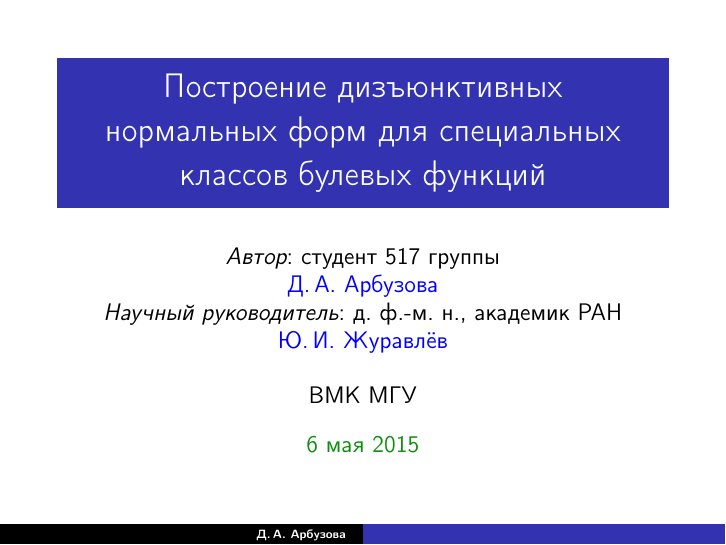
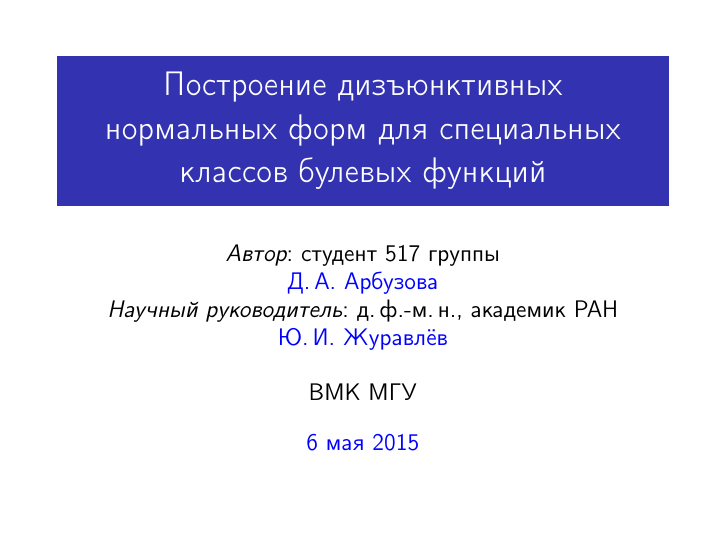
Before and after one commit to arbuzovada/diploma, LaTeX slides (presentation/presentation.tex): page 1 of 9. Compiled offline with pdfLaTeX.

```diff
--- a/presentation/presentation.tex
+++ b/presentation/presentation.tex
@@ -88,6 +88,9 @@
 \def\mpl{m_{Pl}}
 \setbeamertemplate{navigation symbols}{}
 \setbeamertemplate{caption}[numbered]
+%\setbeamerfont{page number in head/foot}{size=\normalsize}
+\setbeamerfont{page number in head/foot}{size=\small}
+\setbeamertemplate{footline}[frame number]
 
 \newcolumntype{x}[1]{>{\centering\hspace{0pt}}p{#1}}
 
@@ -99,15 +102,18 @@
 %\author[shortname]{author1 \inst{1} \and author2 \inst{2}}
 \author[Д.\,А. Арбузова]
 {\large \myfont {\it Автор}: студент 517 группы\\ {\tcblue {Д.\,А. Арбузова}}\\
-{\it Научный руководитель}: д. ф.-м. н., академик РАН\\ {\tcblue {Ю.\,И. Журавлёв}}}
+{\it Научный руководитель}: д.\,ф.-м.\,н., академик РАН\\ {\tcblue {Ю.\,И. Журавлёв}}}
 %{\Large \myfont Научный руководитель:{\tcblue {Д. А. Арбузова}}}
 \institute[ВМК МГУ] % (optional)
 {\large ВМК МГУ}
 \date{\large %\myfont \large ВМК МГУ\\
-{\darkgreen 6 мая 2015}}
+{\tcblue {6 мая 2015}}}
 \begin{document}
+
 %---------------------------------------------------------------------------------------------------------------------------------------------------------01
-\frame{\titlepage}
+\begin{frame}[plain]
+  \titlepage
+\end{frame}
 %---------------------------------------------------------------------------------------------------------------------------------------------------------02
 \frame{
 \frametitle {\LARGE \myfont Постановка задачи}
```
